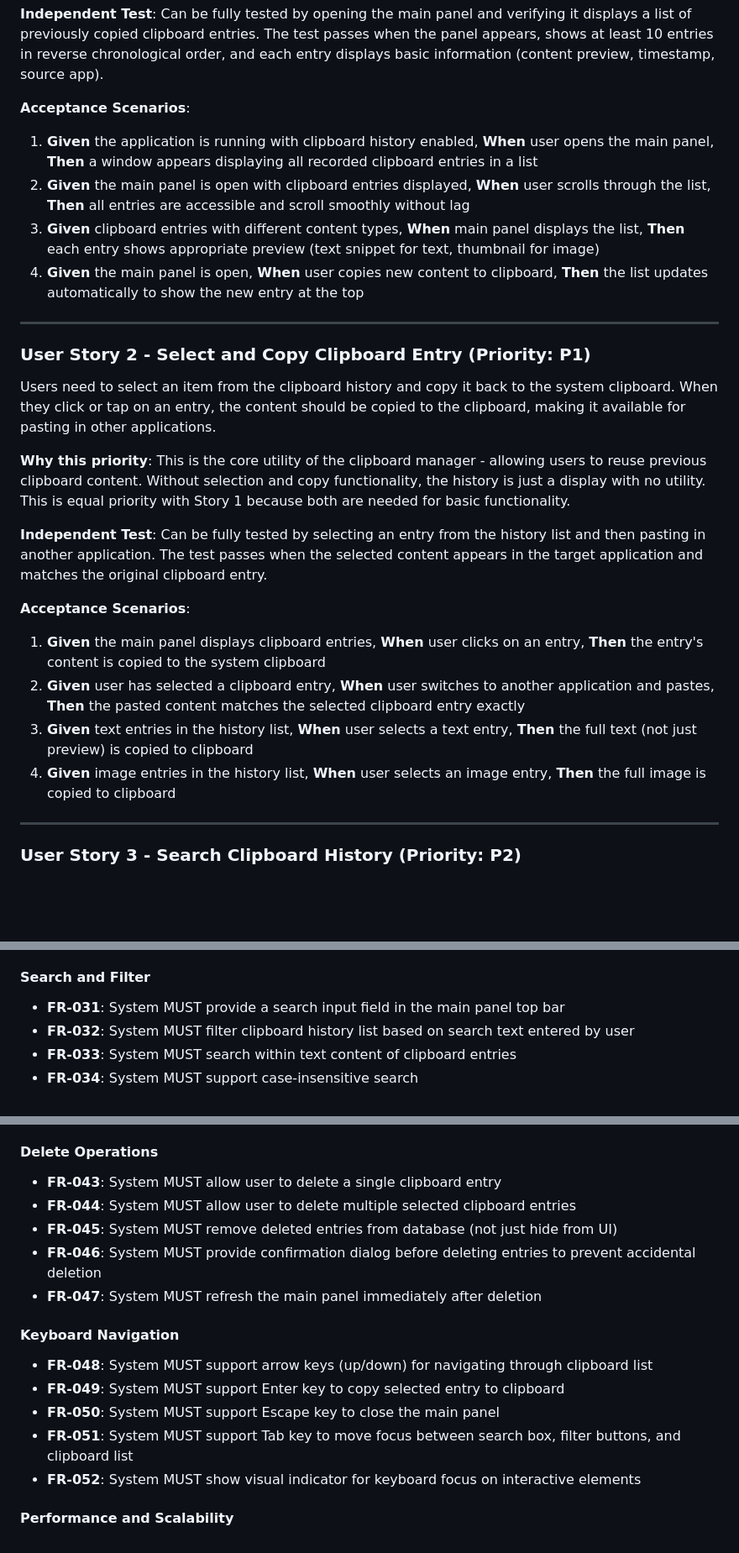
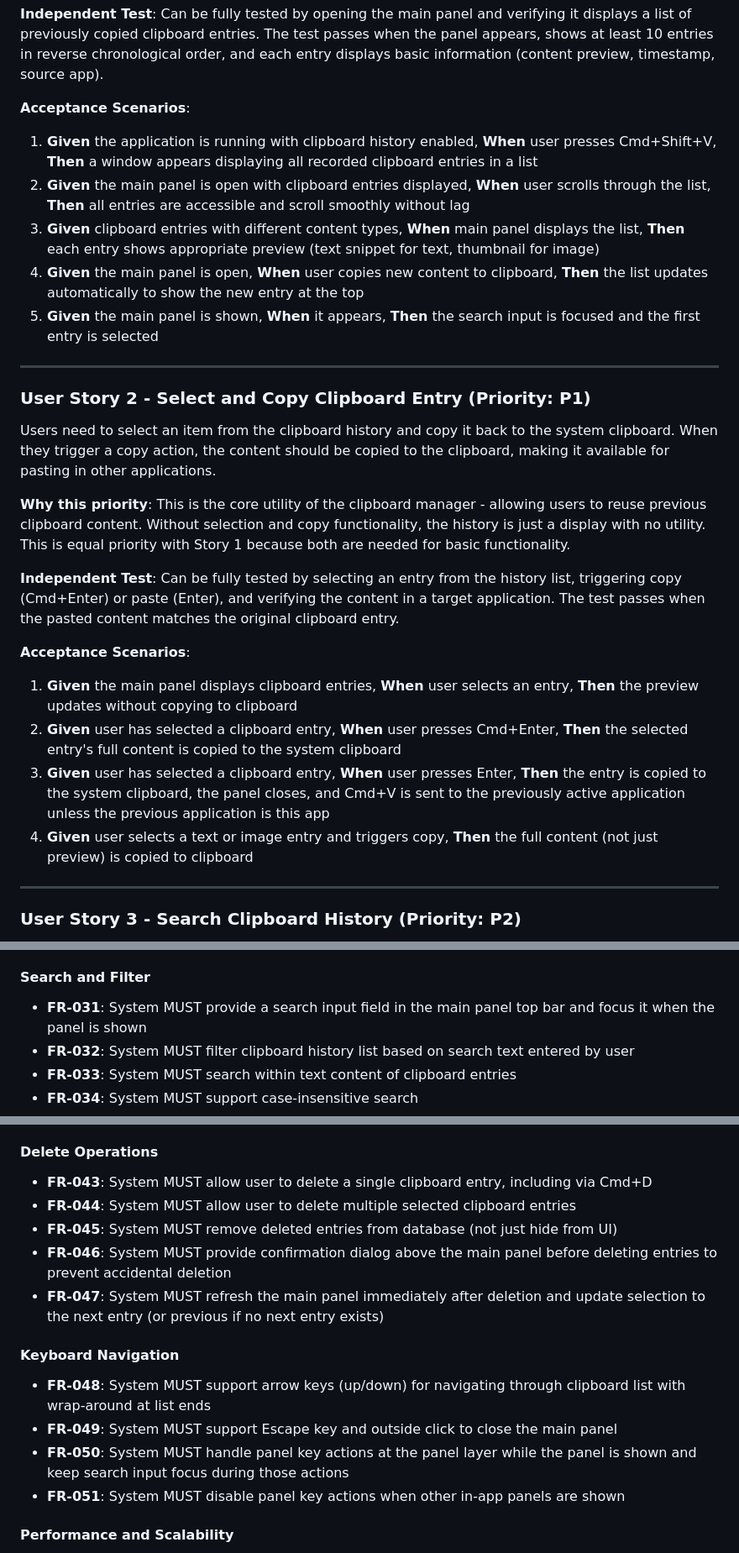
Before and after one commit to scubers/pasty, a Markdown page: specs/003-clipboard-main-panel/spec.md, 3 parts joined by grey strips. Shown at 84% size. Drawn GitHub-style; blank space fills up the shorter version.

```diff
--- a/specs/003-clipboard-main-panel/spec.md
+++ b/specs/003-clipboard-main-panel/spec.md
@@ -26,27 +26,28 @@ Users need to view their clipboard history in a main panel that shows all previo
 
 **Acceptance Scenarios**:
 
-1. **Given** the application is running with clipboard history enabled, **When** user opens the main panel, **Then** a window appears displaying all recorded clipboard entries in a list
+1. **Given** the application is running with clipboard history enabled, **When** user presses Cmd+Shift+V, **Then** a window appears displaying all recorded clipboard entries in a list
 2. **Given** the main panel is open with clipboard entries displayed, **When** user scrolls through the list, **Then** all entries are accessible and scroll smoothly without lag
 3. **Given** clipboard entries with different content types, **When** main panel displays the list, **Then** each entry shows appropriate preview (text snippet for text, thumbnail for image)
 4. **Given** the main panel is open, **When** user copies new content to clipboard, **Then** the list updates automatically to show the new entry at the top
+5. **Given** the main panel is shown, **When** it appears, **Then** the search input is focused and the first entry is selected
 
 ---
 
 ### User Story 2 - Select and Copy Clipboard Entry (Priority: P1)
 
-Users need to select an item from the clipboard history and copy it back to the system clipboard. When they click or tap on an entry, the content should be copied to the clipboard, making it available for pasting in other applications.
+Users need to select an item from the clipboard history and copy it back to the system clipboard. When they trigger a copy action, the content should be copied to the clipboard, making it available for pasting in other applications.
 
 **Why this priority**: This is the core utility of the clipboard manager - allowing users to reuse previous clipboard content. Without selection and copy functionality, the history is just a display with no utility. This is equal priority with Story 1 because both are needed for basic functionality.
 
-**Independent Test**: Can be fully tested by selecting an entry from the history list and then pasting in another application. The test passes when the selected content appears in the target application and matches the original clipboard entry.
+**Independent Test**: Can be fully tested by selecting an entry from the history list, triggering copy (Cmd+Enter) or paste (Enter), and verifying the content in a target application. The test passes when the pasted content matches the original clipboard entry.
 
 **Acceptance Scenarios**:
 
-1. **Given** the main panel displays clipboard entries, **When** user clicks on an entry, **Then** the entry's content is copied to the system clipboard
-2. **Given** user has selected a clipboard entry, **When** user switches to another application and pastes, **Then** the pasted content matches the selected clipboard entry exactly
-3. **Given** text entries in the history list, **When** user selects a text entry, **Then** the full text (not just preview) is copied to clipboard
-4. **Given** image entries in the history list, **When** user selects an image entry, **Then** the full image is copied to clipboard
+1. **Given** the main panel displays clipboard entries, **When** user selects an entry, **Then** the preview updates without copying to clipboard
+2. **Given** user has selected a clipboard entry, **When** user presses Cmd+Enter, **Then** the selected entry's full content is copied to the system clipboard
+3. **Given** user has selected a clipboard entry, **When** user presses Enter, **Then** the entry is copied to the system clipboard, the panel closes, and Cmd+V is sent to the previously active application unless the previous application is this app
+4. **Given** user selects a text or image entry and triggers copy, **Then** the full content (not just preview) is copied to clipboard
 
 ---
 
@@ -272,7 +275,7 @@ Each clipboard entry displays as a card with:
 - **FR-030**: System MUST allow user to unpin entries
 
 #### Search and Filter
-- **FR-031**: System MUST provide a search input field in the main panel top bar
+- **FR-031**: System MUST provide a search input field in the main panel top bar and focus it when the panel is shown
 - **FR-032**: System MUST filter clipboard history list based on search text entered by user
 - **FR-033**: System MUST search within text content of clipboard entries
 - **FR-034**: System MUST support case-insensitive search
@@ -288,18 +291,17 @@ Each clipboard entry displays as a card with:
 - **FR-042**: System MUST immediately filter list when user clicks a filter button
 
 #### Delete Operations
-- **FR-043**: System MUST allow user to delete a single clipboard entry
+- **FR-043**: System MUST allow user to delete a single clipboard entry, including via Cmd+D
 - **FR-044**: System MUST allow user to delete multiple selected clipboard entries
 - **FR-045**: System MUST remove deleted entries from database (not just hide from UI)
-- **FR-046**: System MUST provide confirmation dialog before deleting entries to prevent accidental deletion
-- **FR-047**: System MUST refresh the main panel immediately after deletion
+- **FR-046**: System MUST provide confirmation dialog above the main panel before deleting entries to prevent accidental deletion
+- **FR-047**: System MUST refresh the main panel immediately after deletion and update selection to the next entry (or previous if no next entry exists)
 
 #### Keyboard Navigation
-- **FR-048**: System MUST support arrow keys (up/down) for navigating through clipboard list
-- **FR-049**: System MUST support Enter key to copy selected entry to clipboard
-- **FR-050**: System MUST support Escape key to close the main panel
-- **FR-051**: System MUST support Tab key to move focus between search box, filter buttons, and clipboard list
-- **FR-052**: System MUST show visual indicator for keyboard focus on interactive elements
+- **FR-048**: System MUST support arrow keys (up/down) for navigating through clipboard list with wrap-around at list ends
+- **FR-049**: System MUST support Escape key and outside click to close the main panel
+- **FR-050**: System MUST handle panel key actions at the panel layer while the panel is shown and keep search input focus during those actions
+- **FR-051**: System MUST disable panel key actions when other in-app panels are shown
 
 #### Performance and Scalability
 - **FR-053**: System MUST render main panel with visible entries in under 500 milliseconds
```
Also changed, not shown: other parts of specs/003-clipboard-main-panel/spec.md (+20 -18 lines).
